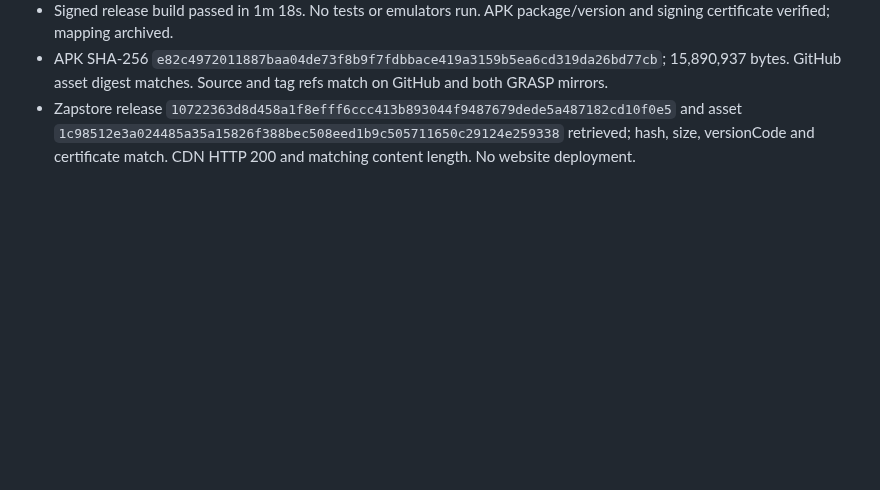
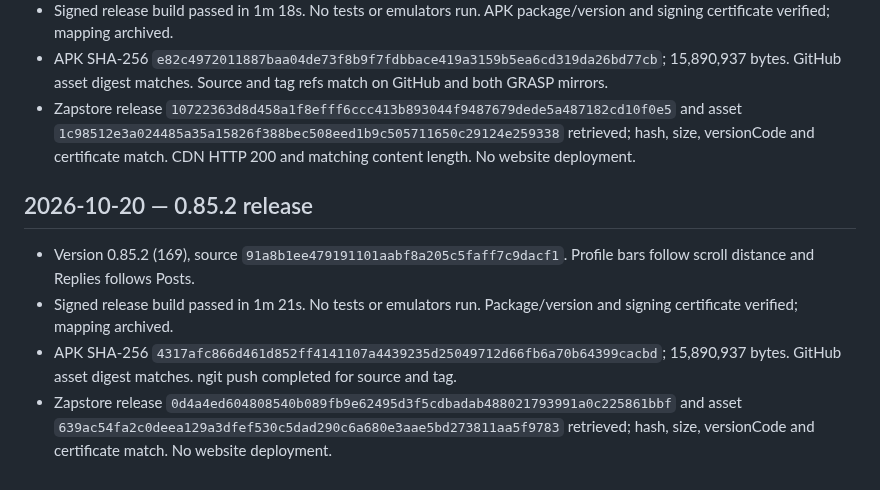
Before and after one commit to Sebastix/plume, a Markdown page: docs/VALIDATION.md, the part around the change. Drawn GitHub-style; blank space fills up the shorter version.

Commit message:
docs: record 0.85.2 release verification

```diff
--- a/docs/VALIDATION.md
+++ b/docs/VALIDATION.md
@@ -1628,3 +1628,10 @@ Confirmed the Eurosky getBlob URL shown in the report returns HTTP 200 and image
 - Signed release build passed in 1m 18s. No tests or emulators run. APK package/version and signing certificate verified; mapping archived.
 - APK SHA-256 `e82c4972011887baa04de73f8b9f7fdbbace419a3159b5ea6cd319da26bd77cb`; 15,890,937 bytes. GitHub asset digest matches. Source and tag refs match on GitHub and both GRASP mirrors.
 - Zapstore release `10722363d8d458a1f8efff6ccc413b893044f9487679dede5a487182cd10f0e5` and asset `1c98512e3a024485a35a15826f388bec508eed1b9c505711650c29124e259338` retrieved; hash, size, versionCode and certificate match. CDN HTTP 200 and matching content length. No website deployment.
+
+## 2026-10-20 — 0.85.2 release
+
+- Version 0.85.2 (169), source `91a8b1ee479191101aabf8a205c5faff7c9dacf1`. Profile bars follow scroll distance and Replies follows Posts.
+- Signed release build passed in 1m 21s. No tests or emulators run. Package/version and signing certificate verified; mapping archived.
+- APK SHA-256 `4317afc866d461d852ff4141107a4439235d25049712d66fb6a70b64399cacbd`; 15,890,937 bytes. GitHub asset digest matches. ngit push completed for source and tag.
+- Zapstore release `0d4a4ed604808540b089fb9e62495d3f5cdbadab488021793991a0c225861bbf` and asset `639ac54fa2c0deea129a3dfef530c5dad290c6a680e3aae5bd273811aa5f9783` retrieved; hash, size, versionCode and certificate match. No website deployment.
```
